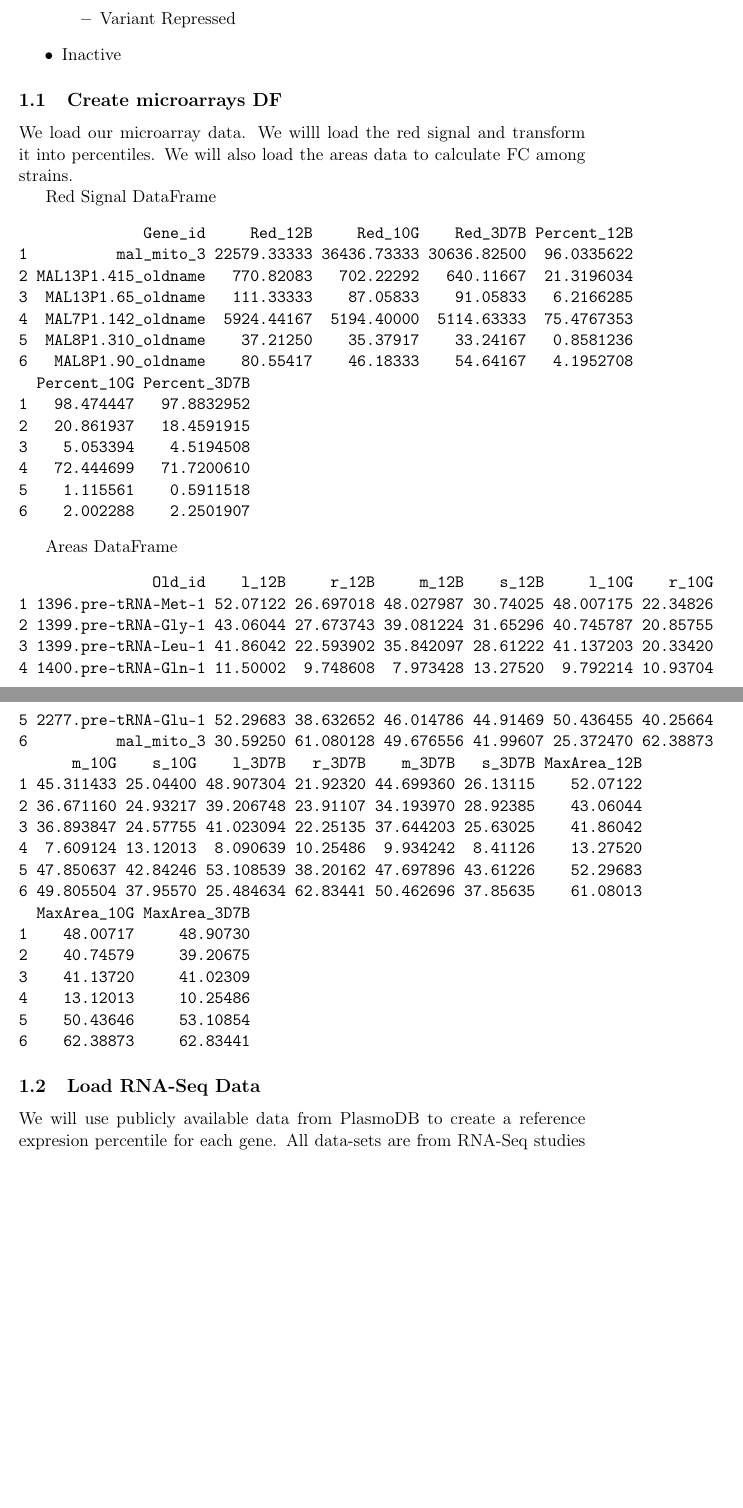
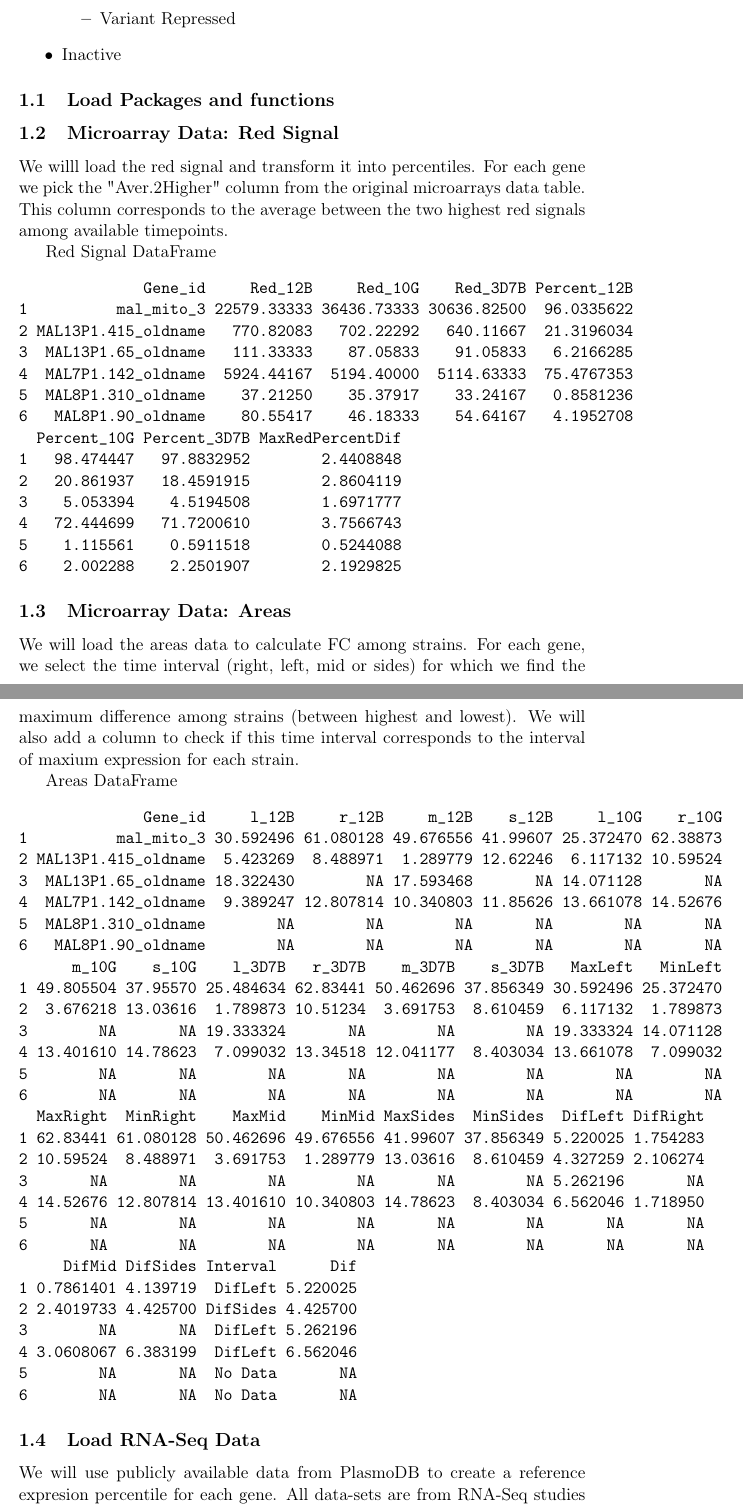
Before and after one commit to LucasMichelTodo/Active_gene_list, a LaTeX document (active_gene_list.tex): two parts of pages 2 and 3 of 4 before the commit and two parts of pages 2 and 3 of 6 after it, joined at a grey line, cut so that both start at the same text, the shorter picture padded with empty space. Compiled offline with pdfLaTeX.

Commit message:
Changed aread_df. Now we select interval with max difference.

```diff
--- a/active_gene_list.tex
+++ b/active_gene_list.tex
@@ -43,11 +43,11 @@ We will define 4 possible expresion states:
 \item Inactive
 \end{itemize}
 
-\subsection{Create microarrays DF}
-\label{sec:org4c7774d}
-We load our microarray data.
-We willl load the red signal and transform it into percentiles.
-We will also load the areas data to calculate FC among strains.
+\subsection{Load Packages and functions}
+\label{sec:org5a96bc7}
+\subsection{Microarray Data: Red Signal}
+\label{sec:org7e4ceb4}
+We willl load the red signal and transform it into percentiles. For each gene we pick the "Aver.2Higher" column from the original microarrays data table. This column corresponds to the average between the two highest red signals among available timepoints.
 
 Red Signal DataFrame
 \begin{verbatim}
@@ -58,42 +58,53 @@ Red Signal DataFrame
 4  MAL7P1.142_oldname  5924.44167  5194.40000  5114.63333  75.4767353
 5  MAL8P1.310_oldname    37.21250    35.37917    33.24167   0.8581236
 6   MAL8P1.90_oldname    80.55417    46.18333    54.64167   4.1952708
-  Percent_10G Percent_3D7B
-1   98.474447   97.8832952
-2   20.861937   18.4591915
-3    5.053394    4.5194508
-4   72.444699   71.7200610
-5    1.115561    0.5911518
-6    2.002288    2.2501907
+  Percent_10G Percent_3D7B MaxRedPercentDif
+1   98.474447   97.8832952        2.4408848
+2   20.861937   18.4591915        2.8604119
+3    5.053394    4.5194508        1.6971777
+4   72.444699   71.7200610        3.7566743
+5    1.115561    0.5911518        0.5244088
+6    2.002288    2.2501907        2.1929825
 \end{verbatim}
+
+\subsection{Microarray Data: Areas}
+\label{sec:orgaa34bc4}
+We will load the areas data to calculate FC among strains. For each gene, we select the time interval (right, left, mid or sides) for which we find the maximum difference among strains (between highest and lowest). We will also add a column to check if this time interval corresponds to the interval of maxium expression for each strain.
 
 Areas DataFrame
 \begin{verbatim}
-               Old_id    l_12B     r_12B     m_12B    s_12B     l_10G    r_10G
-1 1396.pre-tRNA-Met-1 52.07122 26.697018 48.027987 30.74025 48.007175 22.34826
-2 1399.pre-tRNA-Gly-1 43.06044 27.673743 39.081224 31.65296 40.745787 20.85755
-3 1399.pre-tRNA-Leu-1 41.86042 22.593902 35.842097 28.61222 41.137203 20.33420
-4 1400.pre-tRNA-Gln-1 11.50002  9.748608  7.973428 13.27520  9.792214 10.93704
-5 2277.pre-tRNA-Glu-1 52.29683 38.632652 46.014786 44.91469 50.436455 40.25664
-6          mal_mito_3 30.59250 61.080128 49.676556 41.99607 25.372470 62.38873
-      m_10G    s_10G    l_3D7B   r_3D7B    m_3D7B   s_3D7B MaxArea_12B
-1 45.311433 25.04400 48.907304 21.92320 44.699360 26.13115    52.07122
-2 36.671160 24.93217 39.206748 23.91107 34.193970 28.92385    43.06044
-3 36.893847 24.57755 41.023094 22.25135 37.644203 25.63025    41.86042
-4  7.609124 13.12013  8.090639 10.25486  9.934242  8.41126    13.27520
-5 47.850637 42.84246 53.108539 38.20162 47.697896 43.61226    52.29683
-6 49.805504 37.95570 25.484634 62.83441 50.462696 37.85635    61.08013
-  MaxArea_10G MaxArea_3D7B
-1    48.00717     48.90730
-2    40.74579     39.20675
-3    41.13720     41.02309
-4    13.12013     10.25486
-5    50.43646     53.10854
-6    62.38873     62.83441
+              Gene_id     l_12B     r_12B     m_12B    s_12B     l_10G    r_10G
+1          mal_mito_3 30.592496 61.080128 49.676556 41.99607 25.372470 62.38873
+2 MAL13P1.415_oldname  5.423269  8.488971  1.289779 12.62246  6.117132 10.59524
+3  MAL13P1.65_oldname 18.322430        NA 17.593468       NA 14.071128       NA
+4  MAL7P1.142_oldname  9.389247 12.807814 10.340803 11.85626 13.661078 14.52676
+5  MAL8P1.310_oldname        NA        NA        NA       NA        NA       NA
+6   MAL8P1.90_oldname        NA        NA        NA       NA        NA       NA
+      m_10G    s_10G    l_3D7B   r_3D7B    m_3D7B    s_3D7B   MaxLeft   MinLeft
+1 49.805504 37.95570 25.484634 62.83441 50.462696 37.856349 30.592496 25.372470
+2  3.676218 13.03616  1.789873 10.51234  3.691753  8.610459  6.117132  1.789873
+3        NA       NA 19.333324       NA        NA        NA 19.333324 14.071128
+4 13.401610 14.78623  7.099032 13.34518 12.041177  8.403034 13.661078  7.099032
+5        NA       NA        NA       NA        NA        NA        NA        NA
+6        NA       NA        NA       NA        NA        NA        NA        NA
+  MaxRight  MinRight    MaxMid    MinMid MaxSides  MinSides  DifLeft DifRight
+1 62.83441 61.080128 50.462696 49.676556 41.99607 37.856349 5.220025 1.754283
+2 10.59524  8.488971  3.691753  1.289779 13.03616  8.610459 4.327259 2.106274
+3       NA        NA        NA        NA       NA        NA 5.262196       NA
+4 14.52676 12.807814 13.401610 10.340803 14.78623  8.403034 6.562046 1.718950
+5       NA        NA        NA        NA       NA        NA       NA       NA
+6       NA        NA        NA        NA       NA        NA       NA       NA
+     DifMid DifSides Interval      Dif
+1 0.7861401 4.139719  DifLeft 5.220025
+2 2.4019733 4.425700 DifSides 4.425700
+3        NA       NA  DifLeft 5.262196
+4 3.0608067 6.383199  DifLeft 6.562046
+5        NA       NA  No Data       NA
+6        NA       NA  No Data       NA
 \end{verbatim}
 
 \subsection{Load RNA-Seq Data}
-\label{sec:org2b487f8}
+\label{sec:orga3ddbf5}
 We will use publicly available data from PlasmoDB to create a reference expresion percentile for each gene.
 All data-sets are from RNA-Seq studies in the 3D7 strain.
 We are using 4 different data-sets:
```
Also changed, not shown: active_gene_list.pdf, active_gene_list.tex (30 more changed lines), 1 other file.
